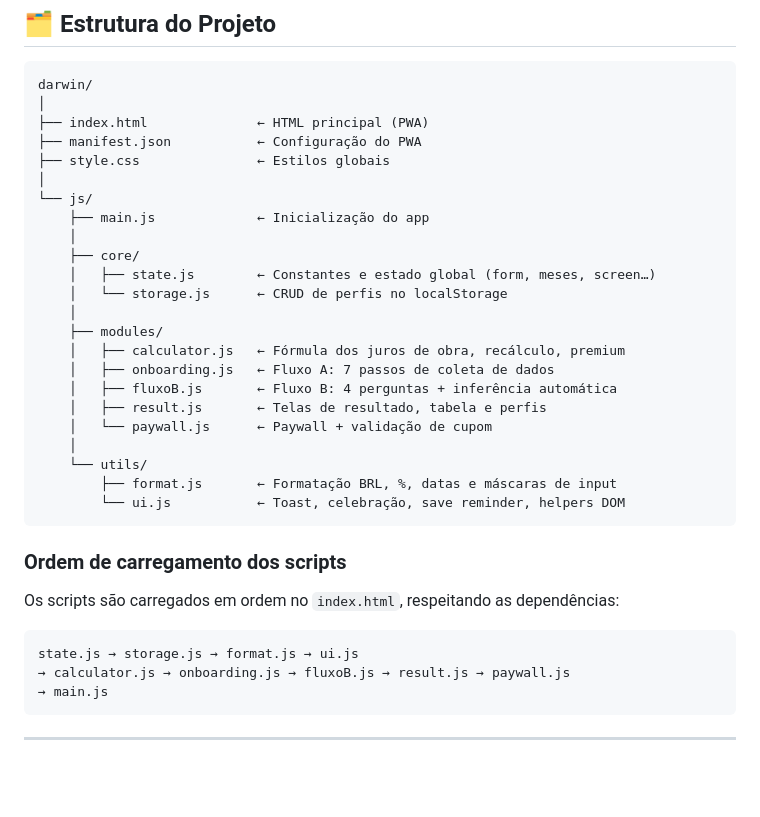
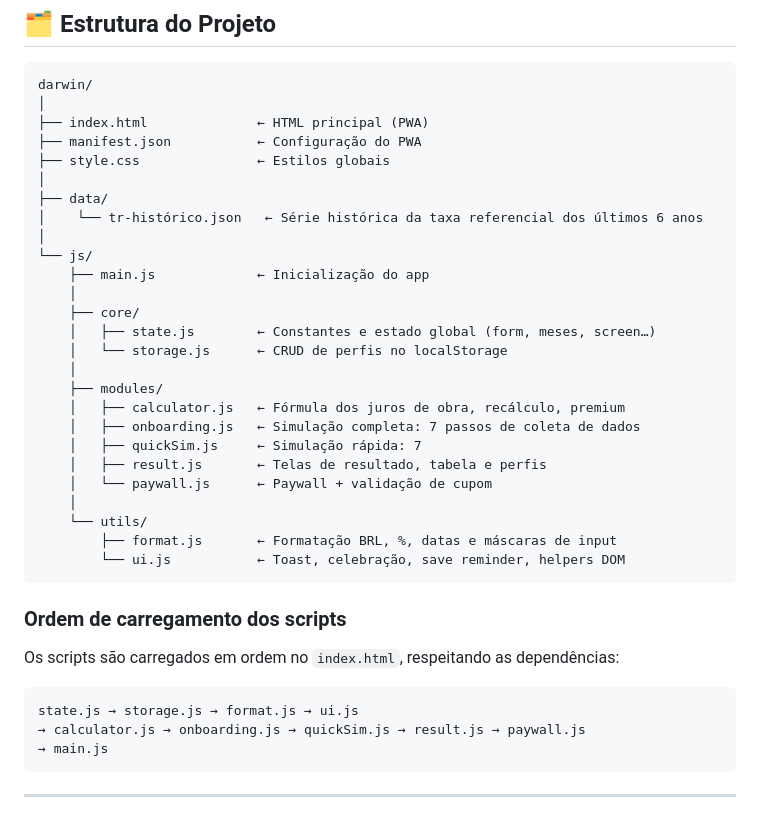
Before and after one commit to machadocreative/Darwin-Juros, a Markdown page: README.md, the part around the change. GitHub-like rendering; blank space fills up the shorter version.

````diff
--- a/README.md
+++ b/README.md
@@ -44,6 +44,9 @@ darwin/
 ├── manifest.json           ← Configuração do PWA
 ├── style.css               ← Estilos globais
 │
+├── data/
+│    └── tr-histórico.json   ← Série histórica da taxa referencial dos últimos 6 anos
+│
 └── js/
     ├── main.js             ← Inicialização do app
     │
@@ -53,8 +56,8 @@ darwin/
     │
     ├── modules/
     │   ├── calculator.js   ← Fórmula dos juros de obra, recálculo, premium
-    │   ├── onboarding.js   ← Fluxo A: 7 passos de coleta de dados
-    │   ├── fluxoB.js       ← Fluxo B: 4 perguntas + inferência automática
+    │   ├── onboarding.js   ← Simulação completa: 7 passos de coleta de dados
+    │   ├── quickSim.js     ← Simulação rápida: 7
     │   ├── result.js       ← Telas de resultado, tabela e perfis
     │   └── paywall.js      ← Paywall + validação de cupom
     │
@@ -69,7 +72,7 @@ Os scripts são carregados em ordem no `index.html`, respeitando as dependência
 
 ```
 state.js → storage.js → format.js → ui.js
-→ calculator.js → onboarding.js → fluxoB.js → result.js → paywall.js
+→ calculator.js → onboarding.js → quickSim.js → result.js → paywall.js
 → main.js
 ```
 
````
